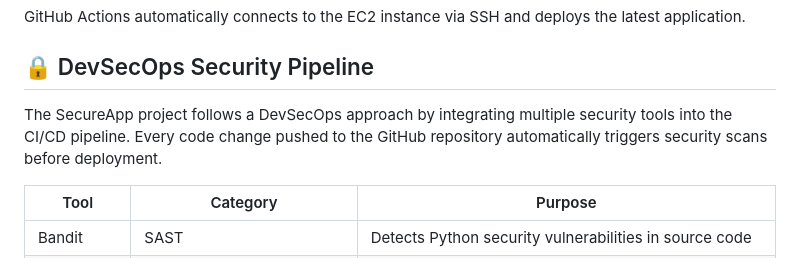
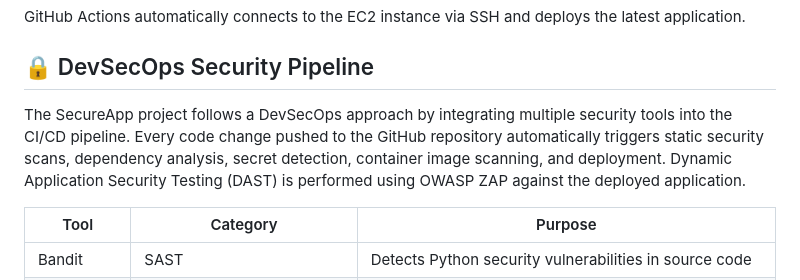
Before and after one commit to 30032003/SecureApp-Pipeline, a Markdown page: README.md, the part around the change. Rendered like a GitHub page.

Commit message:
Add DevSecOps security pipeline documentation

```diff
--- a/README.md
+++ b/README.md
@@ -213,7 +213,7 @@ GitHub Actions automatically connects to the EC2 instance via SSH and deploys th
 
 ## 🔒 DevSecOps Security Pipeline
 
-The SecureApp project follows a DevSecOps approach by integrating multiple security tools into the CI/CD pipeline. Every code change pushed to the GitHub repository automatically triggers security scans before deployment.
+The SecureApp project follows a DevSecOps approach by integrating multiple security tools into the CI/CD pipeline. Every code change pushed to the GitHub repository automatically triggers static security scans, dependency analysis, secret detection, container image scanning, and deployment. Dynamic Application Security Testing (DAST) is performed using OWASP ZAP against the deployed application.
 
 | Tool | Category | Purpose |
 |------|----------|---------|
```
